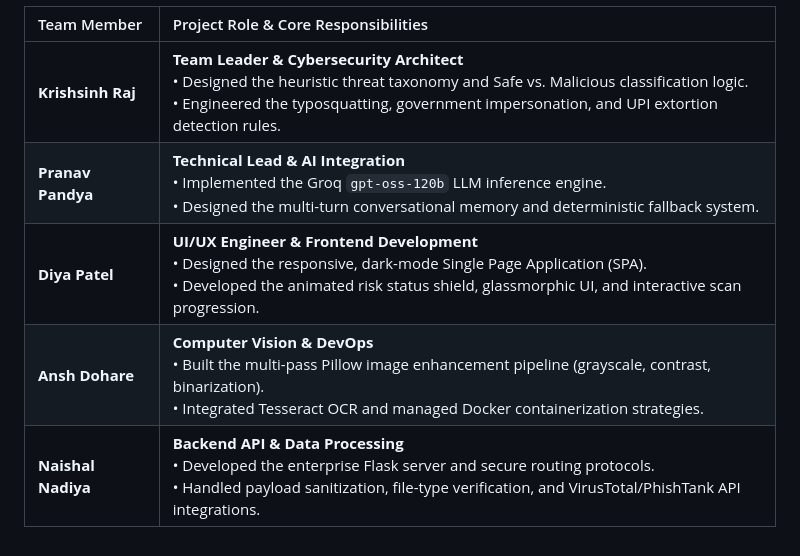
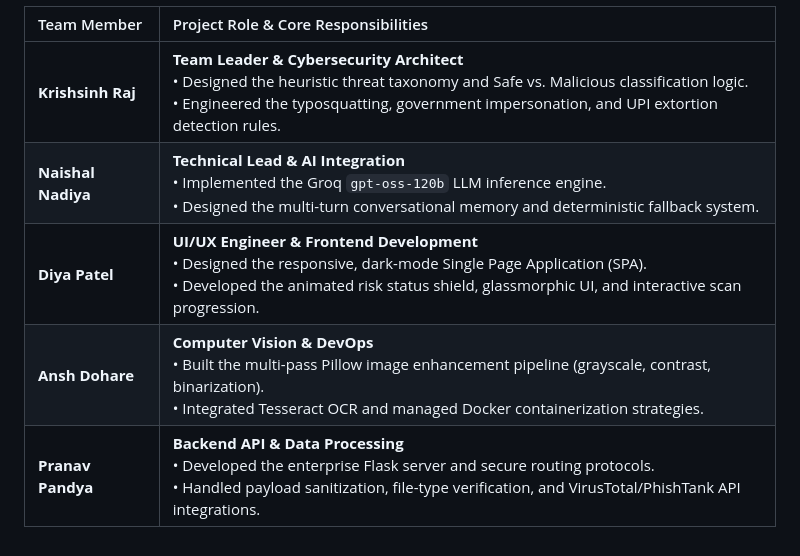
Before and after one commit to naishal988/Civicshield-IDT-Project, a Markdown page: README.md, the part around the change. GitHub-like rendering.

```diff
--- a/README.md
+++ b/README.md
@@ -545,9 +545,9 @@ This capstone project was conceived and engineered by an Interdisciplinary Team
 | Team Member | Project Role & Core Responsibilities |
 | :--- | :--- |
 | **Krishsinh Raj** | **Team Leader & Cybersecurity Architect**<br>• Designed the heuristic threat taxonomy and Safe vs. Malicious classification logic.<br>• Engineered the typosquatting, government impersonation, and UPI extortion detection rules. |
-| **Pranav Pandya** | **Technical Lead & AI Integration**<br>• Implemented the Groq `gpt-oss-120b` LLM inference engine.<br>• Designed the multi-turn conversational memory and deterministic fallback system. |
+| **Naishal Nadiya** | **Technical Lead & AI Integration**<br>• Implemented the Groq `gpt-oss-120b` LLM inference engine.<br>• Designed the multi-turn conversational memory and deterministic fallback system. |
 | **Diya Patel** | **UI/UX Engineer & Frontend Development**<br>• Designed the responsive, dark-mode Single Page Application (SPA).<br>• Developed the animated risk status shield, glassmorphic UI, and interactive scan progression. |
 | **Ansh Dohare** | **Computer Vision & DevOps**<br>• Built the multi-pass Pillow image enhancement pipeline (grayscale, contrast, binarization).<br>• Integrated Tesseract OCR and managed Docker containerization strategies. |
-| **Naishal Nadiya** | **Backend API & Data Processing**<br>• Developed the enterprise Flask server and secure routing protocols.<br>• Handled payload sanitization, file-type verification, and VirusTotal/PhishTank API integrations. |
+| **Pranav Pandya** | **Backend API & Data Processing**<br>• Developed the enterprise Flask server and secure routing protocols.<br>• Handled payload sanitization, file-type verification, and VirusTotal/PhishTank API integrations. |
 
 </div>
```
